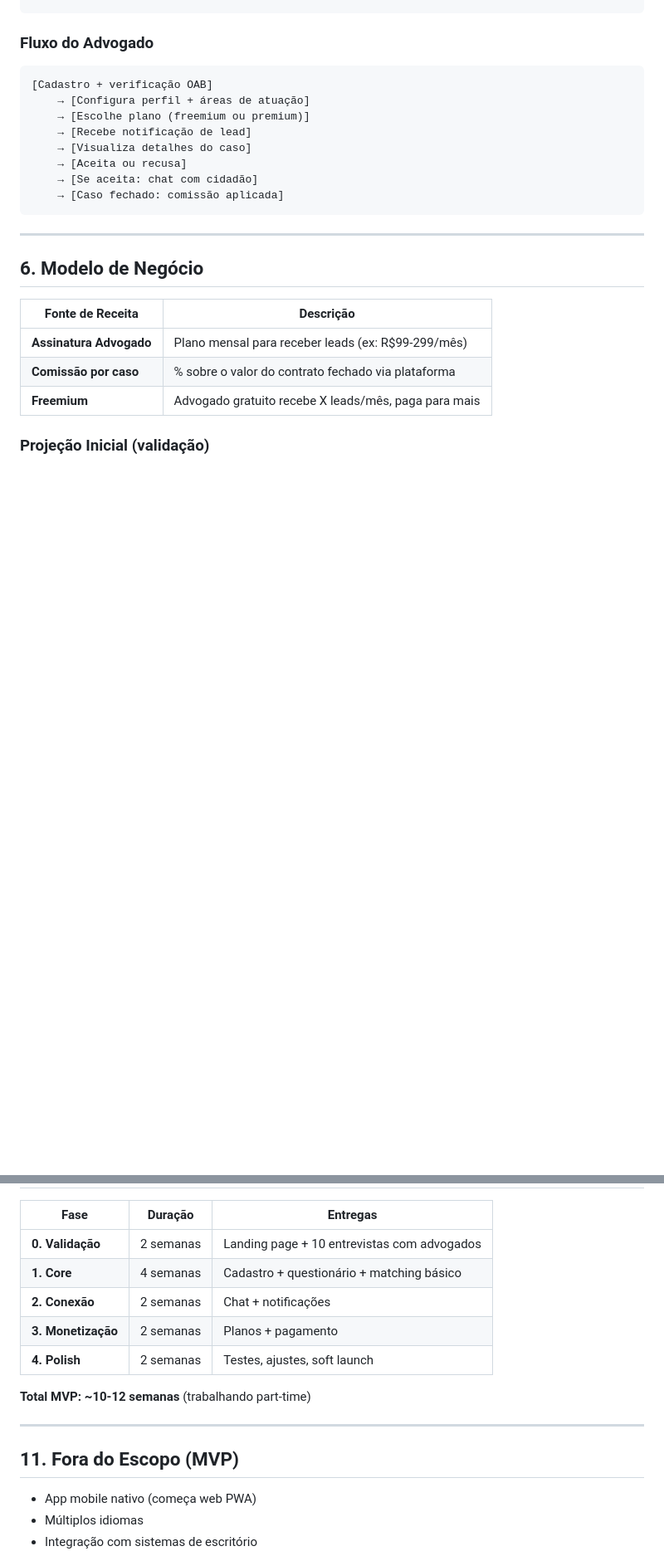
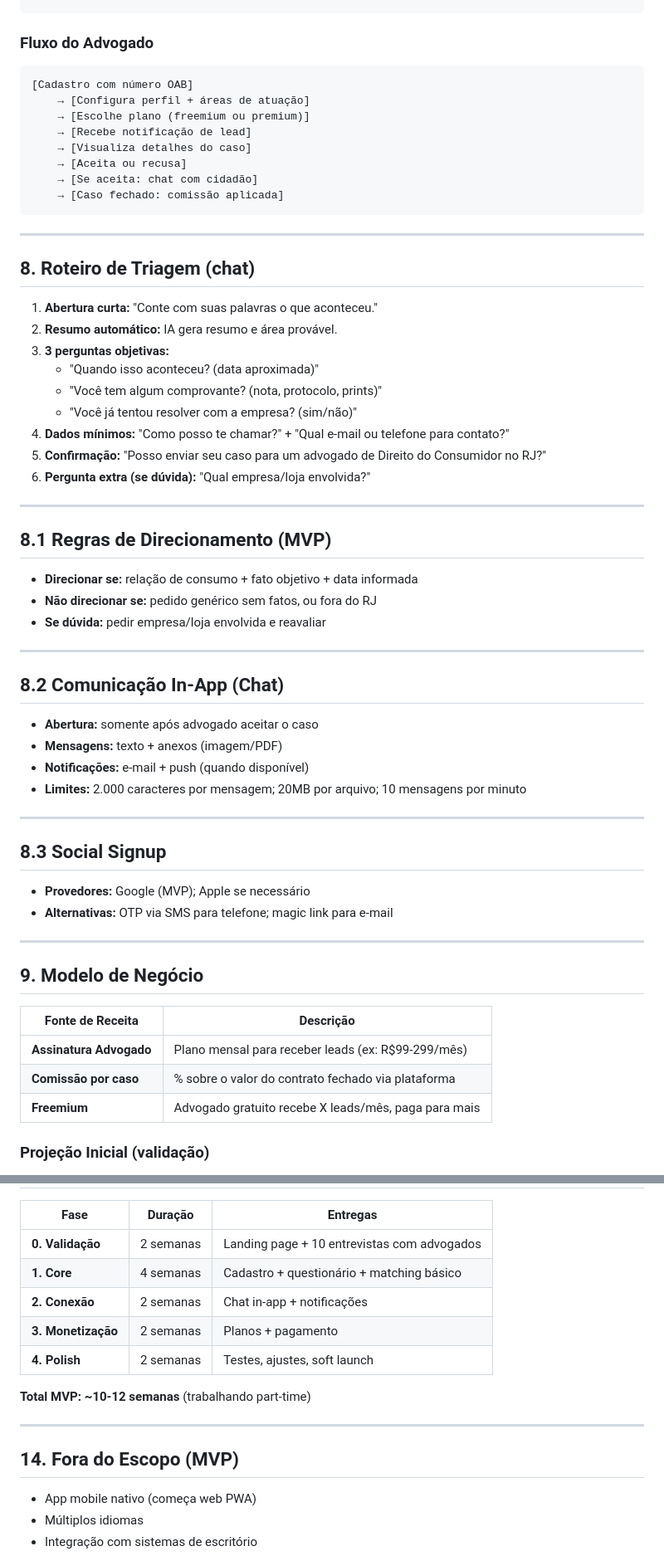
Before and after one commit to rafaelmiranda-prontix/justapp, a Markdown page: PRD.md, 2 parts joined by grey strips. Shown at 83% size. Drawn GitHub-style; blank space fills up the shorter version.

Commit message:
PRD e COntext finalizado

````diff
--- a/PRD.md
+++ b/PRD.md
@@ -89,7 +111,7 @@ Plataforma que:
 
 ### Fluxo do Advogado
 ```
-[Cadastro + verificação OAB]
+[Cadastro com número OAB]
     → [Configura perfil + áreas de atuação]
     → [Escolhe plano (freemium ou premium)]
     → [Recebe notificação de lead]
@@ -101,7 +123,45 @@ Plataforma que:
 
 ---
 
-## 6. Modelo de Negócio
+## 8. Roteiro de Triagem (chat)
+
+1. **Abertura curta:** "Conte com suas palavras o que aconteceu."
+2. **Resumo automático:** IA gera resumo e área provável.
+3. **3 perguntas objetivas:**
+   - "Quando isso aconteceu? (data aproximada)"
+   - "Você tem algum comprovante? (nota, protocolo, prints)"
+   - "Você já tentou resolver com a empresa? (sim/não)"
+4. **Dados mínimos:** "Como posso te chamar?" + "Qual e-mail ou telefone para contato?"
+5. **Confirmação:** "Posso enviar seu caso para um advogado de Direito do Consumidor no RJ?"
+6. **Pergunta extra (se dúvida):** "Qual empresa/loja envolvida?"
+
+---
+
+## 8.1 Regras de Direcionamento (MVP)
+
+- **Direcionar se:** relação de consumo + fato objetivo + data informada
+- **Não direcionar se:** pedido genérico sem fatos, ou fora do RJ
+- **Se dúvida:** pedir empresa/loja envolvida e reavaliar
+
+---
+
+## 8.2 Comunicação In-App (Chat)
+
+- **Abertura:** somente após advogado aceitar o caso
+- **Mensagens:** texto + anexos (imagem/PDF)
+- **Notificações:** e-mail + push (quando disponível)
+- **Limites:** 2.000 caracteres por mensagem; 20MB por arquivo; 10 mensagens por minuto
+
+---
+
+## 8.3 Social Signup
+
+- **Provedores:** Google (MVP); Apple se necessário
+- **Alternativas:** OTP via SMS para telefone; magic link para e-mail
+
+---
+
+## 9. Modelo de Negócio
 
 | Fonte de Receita | Descrição |
 |------------------|-----------|
@@ -171,7 +242,7 @@ Plataforma que:
 |------|---------|----------|
 | **0. Validação** | 2 semanas | Landing page + 10 entrevistas com advogados |
 | **1. Core** | 4 semanas | Cadastro + questionário + matching básico |
-| **2. Conexão** | 2 semanas | Chat + notificações |
+| **2. Conexão** | 2 semanas | Chat in-app + notificações |
 | **3. Monetização** | 2 semanas | Planos + pagamento |
 | **4. Polish** | 2 semanas | Testes, ajustes, soft launch |
 
@@ -179,7 +250,7 @@ Plataforma que:
 
 ---
 
-## 11. Fora do Escopo (MVP)
+## 14. Fora do Escopo (MVP)
 
 - App mobile nativo (começa web PWA)
 - Múltiplos idiomas
````
Also changed, not shown: other parts of PRD.md (+56 -23 lines), CONTEXT.md (+71 -29 lines).
